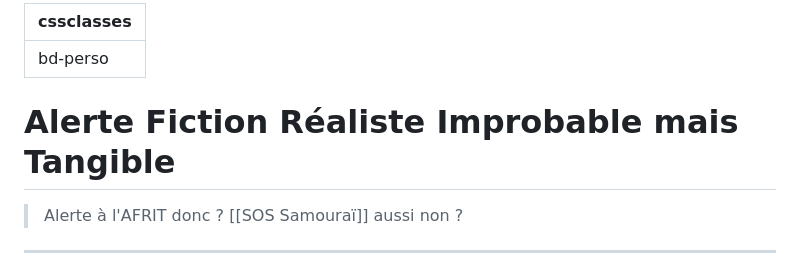
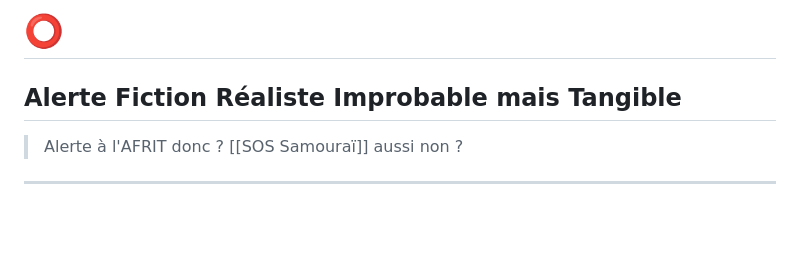
Before and after one commit to ouaisfieu/lapin, a Markdown page: markdown/avertissement.md, the part around the change. GitHub-like rendering; blank space fills up the shorter version.

```diff
--- a/markdown/Avertissement ⭕.md
+++ b/markdown/avertissement.md
@@ -1,8 +1,6 @@
----
-cssclasses: bd-perso
----
+# ⭕
 
-# Alerte Fiction Réaliste Improbable mais Tangible
+## Alerte Fiction Réaliste Improbable mais Tangible
 
 > Alerte à l'AFRIT donc ?
 > [[SOS Samouraï]] aussi non ?
```
